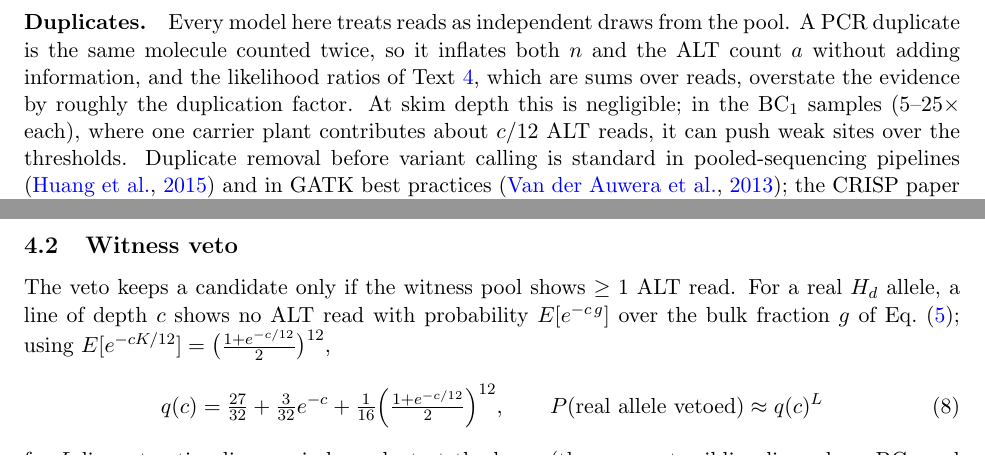
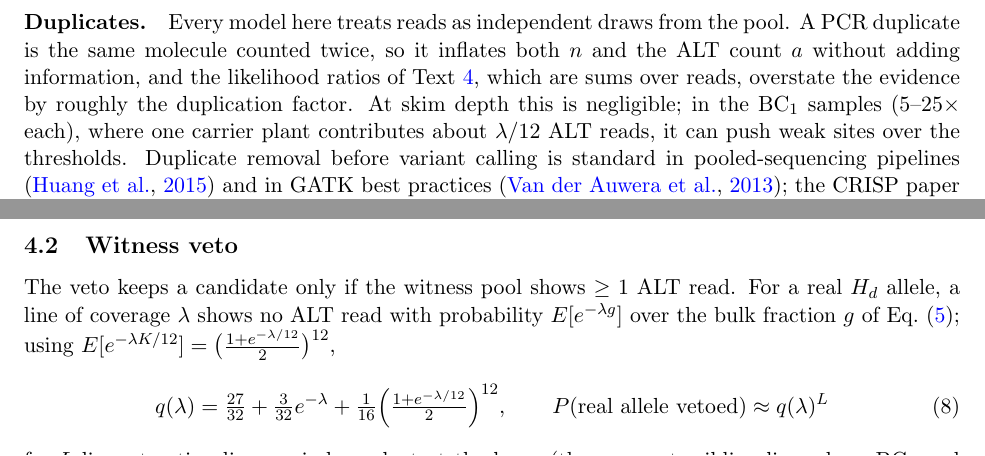
Before and after one commit to sawers-rellan-labs/zealbc1, a LaTeX document (docs/zealgt_math_supplement.tex): two parts of page 4 of 6, joined at a grey line, cut so that both start at the same text. Compiled offline with pdfLaTeX.

Commit message:
math supplement: coverage is lambda throughout (as in the nilHMM supplement)
Co-Authored-By: Claude Opus 5.5 <noreply@anthropic.com>

```diff
--- a/docs/zealgt_math_supplement.tex
+++ b/docs/zealgt_math_supplement.tex
@@ -18,6 +18,7 @@
 \newcommand{\Pois}{\mathrm{Pois}}
 \newcommand{\LLR}{\mathrm{LLR}}
 \newcommand{\Hd}{H_d}
+\newcommand{\cov}{\lambda}                  % per-sample coverage (as in the nilHMM supplement)
 \newcommand{\code}[1]{\texttt{#1}}
 \newcommand{\todo}[1]{\textbf{[TO CHECK: #1]}}
 
@@ -152,7 +153,7 @@ none is $e^{-cf}$ (used in Eq.~\eqref{eq:veto}).
 \paragraph{Duplicates.} Every model here treats reads as independent draws from the pool. A PCR duplicate is the same molecule counted
 twice, so it inflates both $n$ and the ALT count $a$ without adding information, and the likelihood ratios of Text~\ref{sec:discovery},
 which are sums over reads, overstate the evidence by roughly the duplication factor. At skim depth this is negligible; in the BC$_1$ samples
-(5--25$\times$ each), where one carrier plant contributes about $c/12$ ALT reads, it can push weak sites over the thresholds. Duplicate
+(5--25$\times$ each), where one carrier plant contributes about $\lambda/12$ ALT reads, it can push weak sites over the thresholds. Duplicate
 removal before variant calling is standard in pooled-sequencing pipelines \citep{huang2015pooled} and in GATK best practices
 \citep{vanderauwera2013}; the CRISP paper does not discuss it \citep{bansal2010crisp}.
 
@@ -185,12 +186,12 @@ Eq.~\eqref{eq:bc1} and the signature of paralogs or mis-mapping. \code{hidepth}:
 gain. Tier A additionally requires ALT reads in $\ge2$ BC$_1$ samples.
 
 \subsection{Witness veto}
-The veto keeps a candidate only if the witness pool shows $\ge1$ ALT read. For a real $\Hd$ allele, a line of depth $c$ shows no ALT read with
-probability $E[e^{-c\,g}]$ over the bulk fraction $g$ of Eq.~\eqref{eq:bulkmix}; using
-$E[e^{-cK/12}]=\big(\tfrac{1+e^{-c/12}}{2}\big)^{12}$,
+The veto keeps a candidate only if the witness pool shows $\ge1$ ALT read. For a real $\Hd$ allele, a line of coverage $\lambda$ shows no ALT read with
+probability $E[e^{-\lambda g}]$ over the bulk fraction $g$ of Eq.~\eqref{eq:bulkmix}; using
+$E[e^{-\lambda K/12}]=\big(\tfrac{1+e^{-\lambda/12}}{2}\big)^{12}$,
 \begin{equation}
-q(c)=\tfrac{27}{32}+\tfrac{3}{32}e^{-c}+\tfrac{1}{16}\Big(\tfrac{1+e^{-c/12}}{2}\Big)^{12},
-\qquad P(\text{real allele vetoed})\approx q(c)^{L}
+q(\lambda)=\tfrac{27}{32}+\tfrac{3}{32}e^{-\lambda}+\tfrac{1}{16}\Big(\tfrac{1+e^{-\lambda/12}}{2}\Big)^{12},
+\qquad P(\text{real allele vetoed})\approx q(\lambda)^{L}
 \label{eq:veto}
 \end{equation}
 for $L$ lines, treating lines as independent at the locus (they are not: sibling lines share BC$_1$ and BC$_2$ ancestry, which makes the true
```
Also changed, not shown: docs/zealgt_math_supplement.tex (8 more changed lines).
